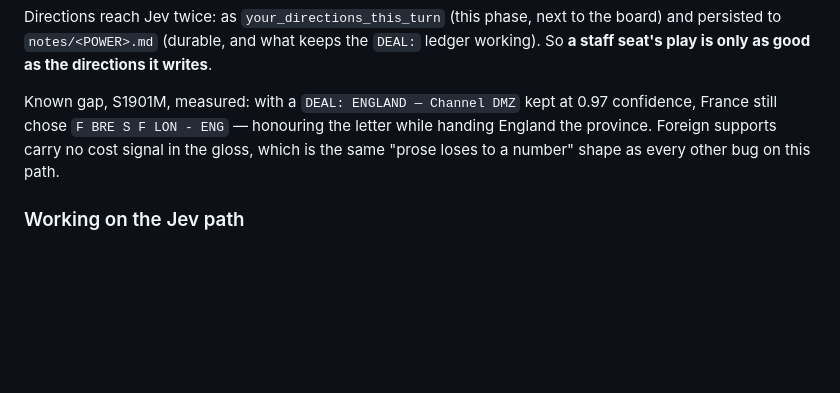
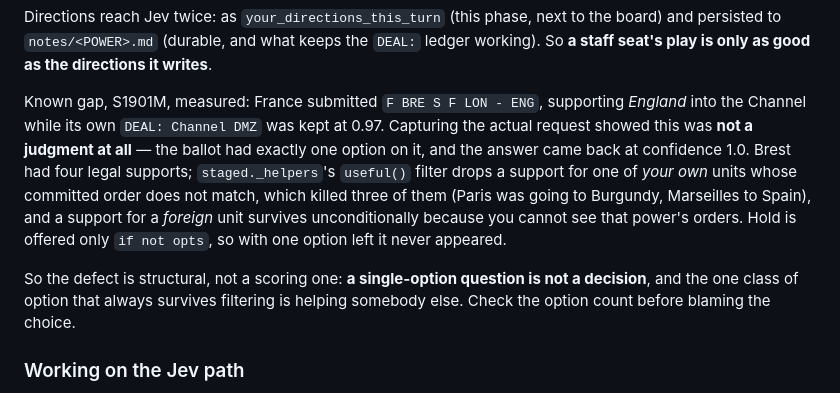
Before and after one commit to RolynTrotter/vibe-diplomacy, a Markdown page: CLAUDE.md, the part around the change. GitHub-like rendering; blank space fills up the shorter version.

Commit message:
Correct the Channel-DMZ note: it was a one-option ballot
Captured the real request. `F BRE S F LON - ENG` came back at confidence
1.0 because it was the only option on the ballot, not because a foreign
support outscored anything.

Brest had four legal supports at S1901M. `_helpers`'s `useful()` drops a
support for one of your own units whose committed order does not match,
which killed three (Paris to Burgundy, Marseilles to Spain); a support
for a foreign unit survives unconditionally, since you cannot see that
power's orders. Hold is offered only when nothing else is legal, so it
never appeared.

The previous note blamed a missing cost signal on foreign supports.
Wrong, and misleading in the direction that costs the most time here:
check the option count before blaming the choice.

Co-Authored-By: Claude Opus 5 <noreply@anthropic.com>

```diff
--- a/CLAUDE.md
+++ b/CLAUDE.md
@@ -99,11 +99,20 @@ the board) and persisted to `notes/<POWER>.md` (durable, and what keeps the
 `DEAL:` ledger working). So **a staff seat's play is only as good as the
 directions it writes**.
 
-Known gap, S1901M, measured: with a `DEAL: ENGLAND — Channel DMZ` kept at 0.97
-confidence, France still chose `F BRE S F LON - ENG` — honouring the letter
-while handing England the province. Foreign supports carry no cost signal in
-the gloss, which is the same "prose loses to a number" shape as every other bug
-on this path.
+Known gap, S1901M, measured: France submitted `F BRE S F LON - ENG`, supporting
+*England* into the Channel while its own `DEAL: Channel DMZ` was kept at 0.97.
+Capturing the actual request showed this was **not a judgment at all** — the
+ballot had exactly one option on it, and the answer came back at confidence
+1.0. Brest had four legal supports; `staged._helpers`'s `useful()` filter drops
+a support for one of *your own* units whose committed order does not match,
+which killed three of them (Paris was going to Burgundy, Marseilles to Spain),
+and a support for a *foreign* unit survives unconditionally because you cannot
+see that power's orders. Hold is offered only `if not opts`, so with one option
+left it never appeared.
+
+So the defect is structural, not a scoring one: **a single-option question is
+not a decision**, and the one class of option that always survives filtering is
+helping somebody else. Check the option count before blaming the choice.
 
 ### Working on the Jev path
 
```
